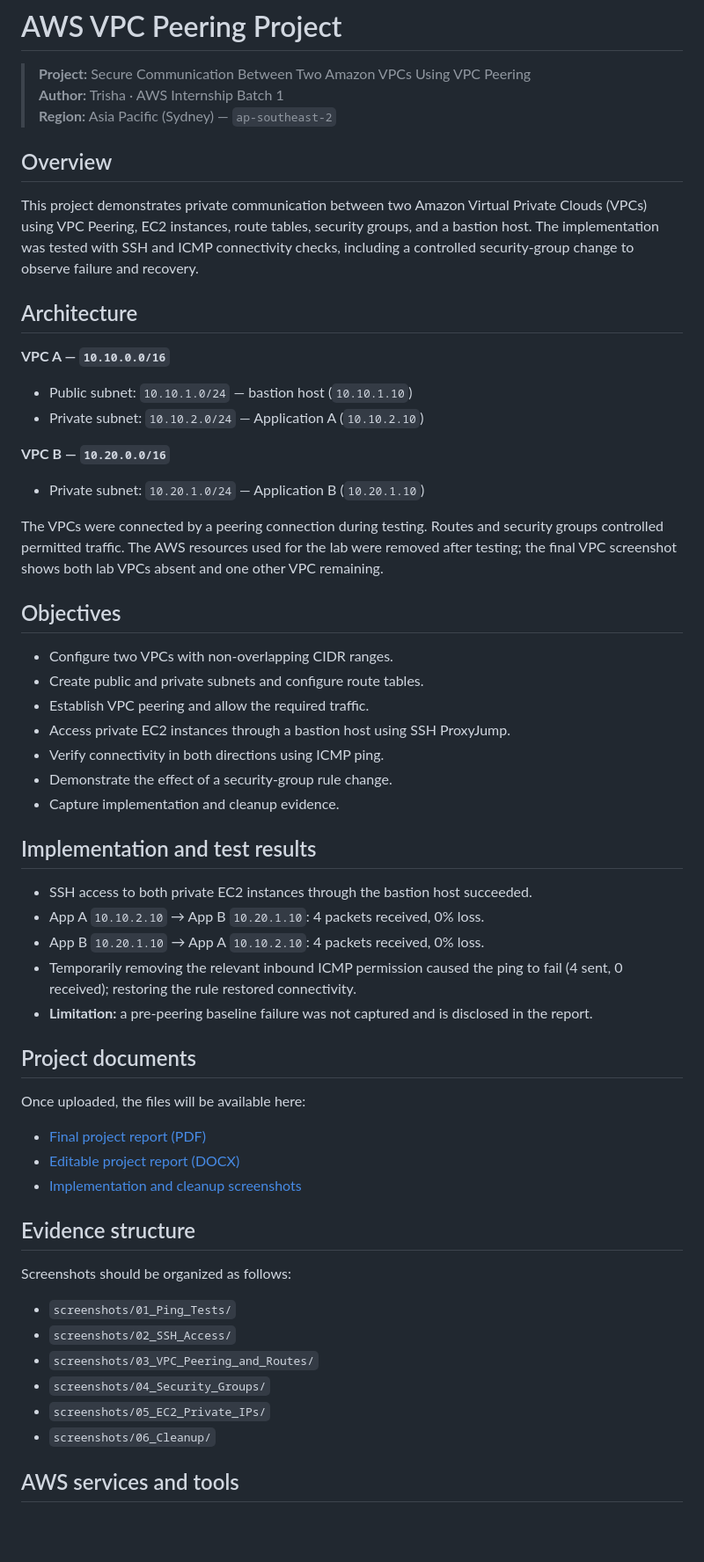
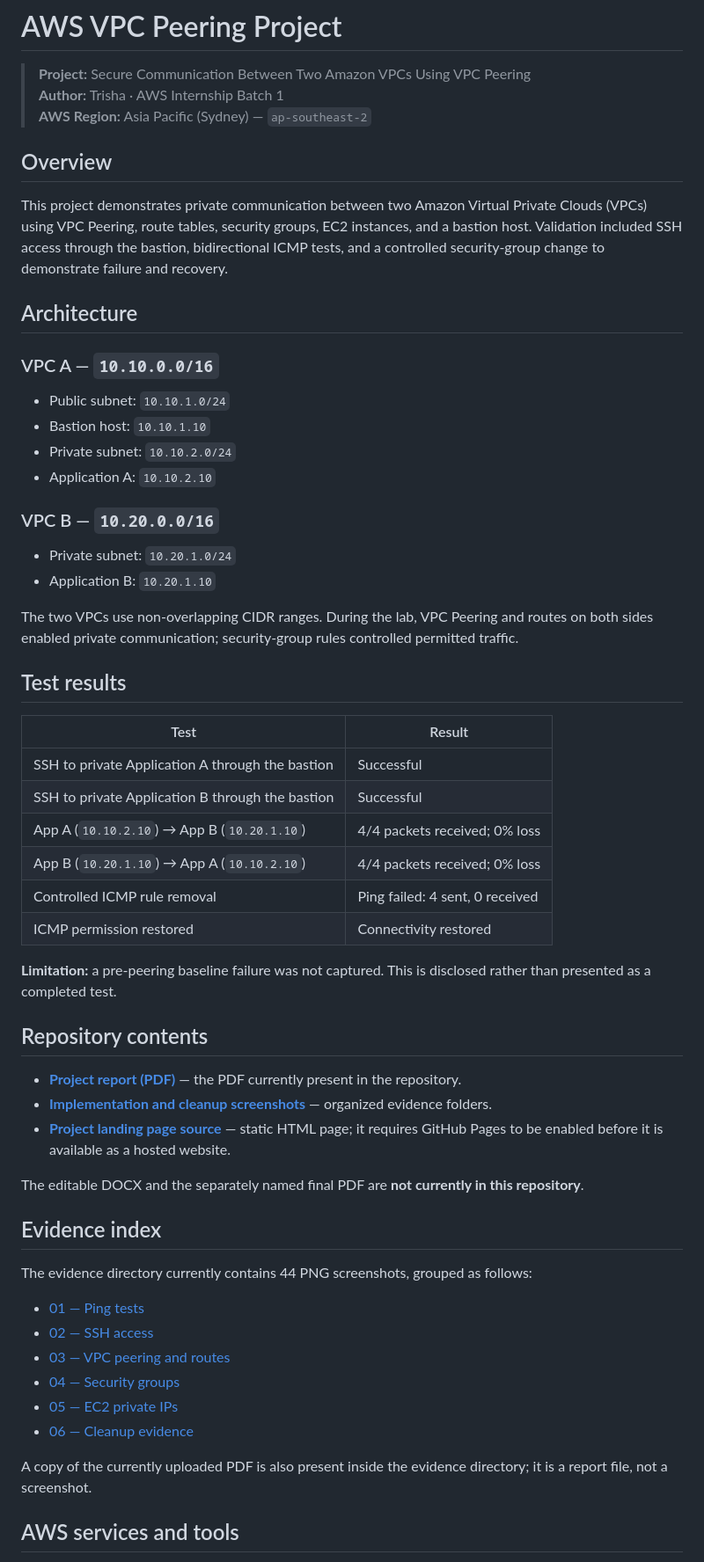
Before and after one commit to trisha29807-del/aws-vpc-peering-project, a Markdown page: README.md, the part around one of its changes. Shown at 88% size. GitHub-like rendering; blank space fills up the shorter version.

Commit message:
Update README to match current repository contents

```diff
--- a/README.md
+++ b/README.md
@@ -2,59 +2,59 @@
 
 > **Project:** Secure Communication Between Two Amazon VPCs Using VPC Peering
 > **Author:** Trisha · AWS Internship Batch 1
-> **Region:** Asia Pacific (Sydney) — `ap-southeast-2`
+> **AWS Region:** Asia Pacific (Sydney) — `ap-southeast-2`
 
 ## Overview
 
-This project demonstrates private communication between two Amazon Virtual Private Clouds (VPCs) using VPC Peering, EC2 instances, route tables, security groups, and a bastion host. The implementation was tested with SSH and ICMP connectivity checks, including a controlled security-group change to observe failure and recovery.
+This project demonstrates private communication between two Amazon Virtual Private Clouds (VPCs) using VPC Peering, route tables, security groups, EC2 instances, and a bastion host. Validation included SSH access through the bastion, bidirectional ICMP tests, and a controlled security-group change to demonstrate failure and recovery.
 
 ## Architecture
 
-**VPC A — `10.10.0.0/16`**
-- Public subnet: `10.10.1.0/24` — bastion host (`10.10.1.10`)
-- Private subnet: `10.10.2.0/24` — Application A (`10.10.2.10`)
+### VPC A — `10.10.0.0/16`
+- Public subnet: `10.10.1.0/24`
+- Bastion host: `10.10.1.10`
+- Private subnet: `10.10.2.0/24`
+- Application A: `10.10.2.10`
 
-**VPC B — `10.20.0.0/16`**
-- Private subnet: `10.20.1.0/24` — Application B (`10.20.1.10`)
+### VPC B — `10.20.0.0/16`
+- Private subnet: `10.20.1.0/24`
+- Application B: `10.20.1.10`
 
-The VPCs were connected by a peering connection during testing. Routes and security groups controlled permitted traffic. The AWS resources used for the lab were removed after testing; the final VPC screenshot shows both lab VPCs absent and one other VPC remaining.
+The two VPCs use non-overlapping CIDR ranges. During the lab, VPC Peering and routes on both sides enabled private communication; security-group rules controlled permitted traffic.
 
-## Objectives
+## Test results
 
-- Configure two VPCs with non-overlapping CIDR ranges.
-- Create public and private subnets and configure route tables.
-- Establish VPC peering and allow the required traffic.
-- Access private EC2 instances through a bastion host using SSH ProxyJump.
-- Verify connectivity in both directions using ICMP ping.
-- Demonstrate the effect of a security-group rule change.
-- Capture implementation and cleanup evidence.
+| Test | Result |
+|---|---|
+| SSH to private Application A through the bastion | Successful |
+| SSH to private Application B through the bastion | Successful |
+| App A (`10.10.2.10`) → App B (`10.20.1.10`) | 4/4 packets received; 0% loss |
+| App B (`10.20.1.10`) → App A (`10.10.2.10`) | 4/4 packets received; 0% loss |
+| Controlled ICMP rule removal | Ping failed: 4 sent, 0 received |
+| ICMP permission restored | Connectivity restored |
 
-## Implementation and test results
+**Limitation:** a pre-peering baseline failure was not captured. This is disclosed rather than presented as a completed test.
 
-- SSH access to both private EC2 instances through the bastion host succeeded.
-- App A `10.10.2.10` → App B `10.20.1.10`: 4 packets received, 0% loss.
-- App B `10.20.1.10` → App A `10.10.2.10`: 4 packets received, 0% loss.
-- Temporarily removing the relevant inbound ICMP permission caused the ping to fail (4 sent, 0 received); restoring the rule restored connectivity.
-- **Limitation:** a pre-peering baseline failure was not captured and is disclosed in the report.
+## Repository contents
 
-## Project documents
+- **[Project report (PDF)](docs/Trisha%20EWB%20VPC%20Peering%20Project%20(AWS%20Batch%201).pdf)** — the PDF currently present in the repository.
+- **[Implementation and cleanup screenshots](screenshots/AWS_VPC_Peering_Evidence/)** — organized evidence folders.
+- **[Project landing page source](index.html)** — static HTML page; it requires GitHub Pages to be enabled before it is available as a hosted website.
 
-Once uploaded, the files will be available here:
+The editable DOCX and the separately named final PDF are **not currently in this repository**.
 
-- [Final project report (PDF)](docs/Trisha_EWB_VPC_Peering_Final.pdf)
-- [Editable project report (DOCX)](docs/Trisha_EWB_VPC_Peering_Updated.docx)
-- [Implementation and cleanup screenshots](screenshots/)
+## Evidence index
 
-## Evidence structure
+The evidence directory currently contains 44 PNG screenshots, grouped as follows:
 
-Screenshots should be organized as follows:
+- [01 — Ping tests](screenshots/AWS_VPC_Peering_Evidence/01_Ping_Tests/)
+- [02 — SSH access](screenshots/AWS_VPC_Peering_Evidence/02_SSH_Access/)
+- [03 — VPC peering and routes](screenshots/AWS_VPC_Peering_Evidence/03_VPC_Peering_and_Routes/)
+- [04 — Security groups](screenshots/AWS_VPC_Peering_Evidence/04_Security_Groups/)
+- [05 — EC2 private IPs](screenshots/AWS_VPC_Peering_Evidence/05_EC2_Private_IPs/)
+- [06 — Cleanup evidence](screenshots/AWS_VPC_Peering_Evidence/06_Cleanup/)
 
-- `screenshots/01_Ping_Tests/`
-- `screenshots/02_SSH_Access/`
-- `screenshots/03_VPC_Peering_and_Routes/`
-- `screenshots/04_Security_Groups/`
-- `screenshots/05_EC2_Private_IPs/`
-- `screenshots/06_Cleanup/`
+A copy of the currently uploaded PDF is also present inside the evidence directory; it is a report file, not a screenshot.
 
 ## AWS services and tools
 
```
Also changed, not shown: other parts of README.md (+11 -10 lines).
